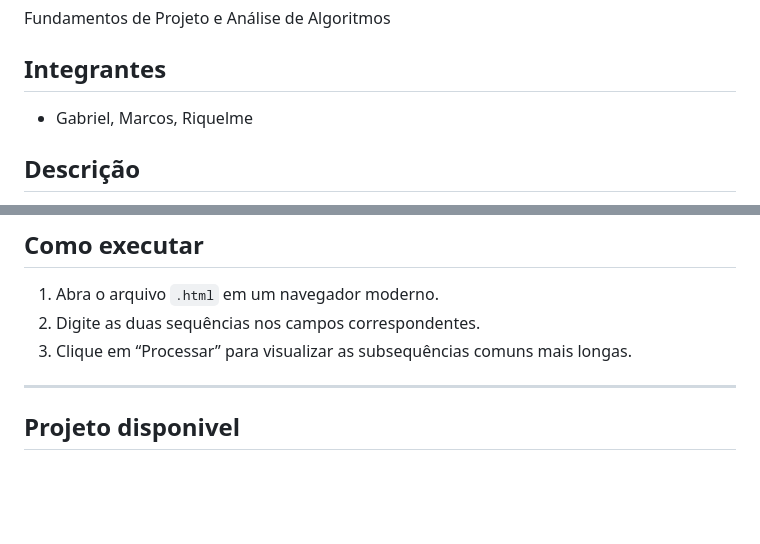
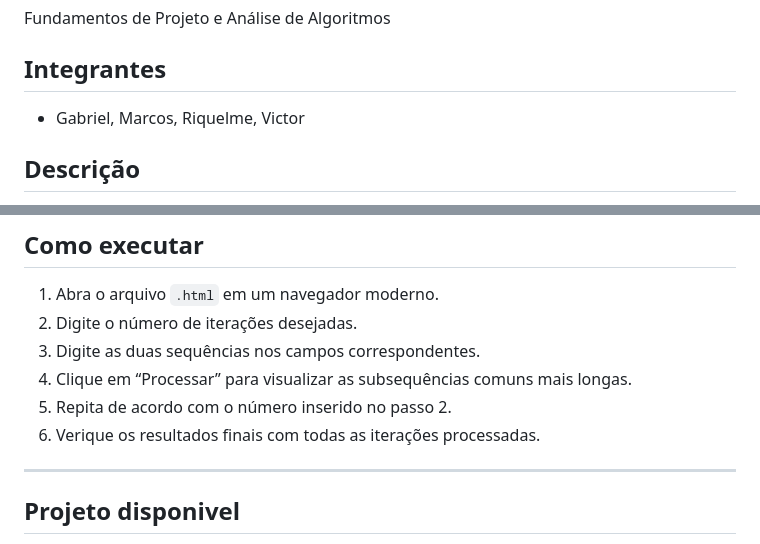
Before and after one commit to MarVinReisSantos/trabalho-fpa, a Markdown page: README.md, 2 parts joined by grey strips. GitHub-like rendering; blank space fills up the shorter version.

Commit message:
Atualizacao do README

```diff
--- a/README.md
+++ b/README.md
@@ -4,7 +4,7 @@
 Fundamentos de Projeto e Análise de Algoritmos
 
 ## Integrantes
-- Gabriel, Marcos, Riquelme
+- Gabriel, Marcos, Riquelme, Victor
 
 ## Descrição
 Este projeto resolve o problema de encontrar todas as **maiores subsequências comuns (LCS)** entre duas sequências de eventos. É uma tarefa essencial em ambientes de análise de dados, onde diferentes fontes precisam ser sincronizadas com precisão.
@@ -71,9 +71,11 @@ Sim, os principais desafios foram:
 ## Como executar
 
 1. Abra o arquivo `.html` em um navegador moderno.
-2. Digite as duas sequências nos campos correspondentes.
-3. Clique em “Processar” para visualizar as subsequências comuns mais longas.
-
+2. Digite o número de iterações desejadas.
+3. Digite as duas sequências nos campos correspondentes.
+4. Clique em “Processar” para visualizar as subsequências comuns mais longas.
+5. Repita de acordo com o número inserido no passo 2.
+6. Verique os resultados finais com todas as iterações processadas.
 
 ---
 
```
